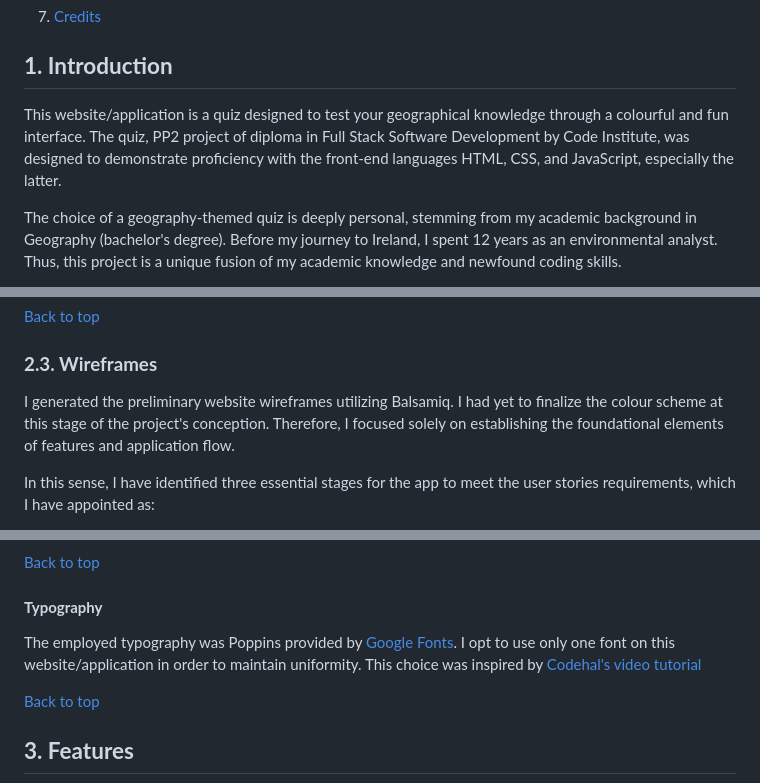
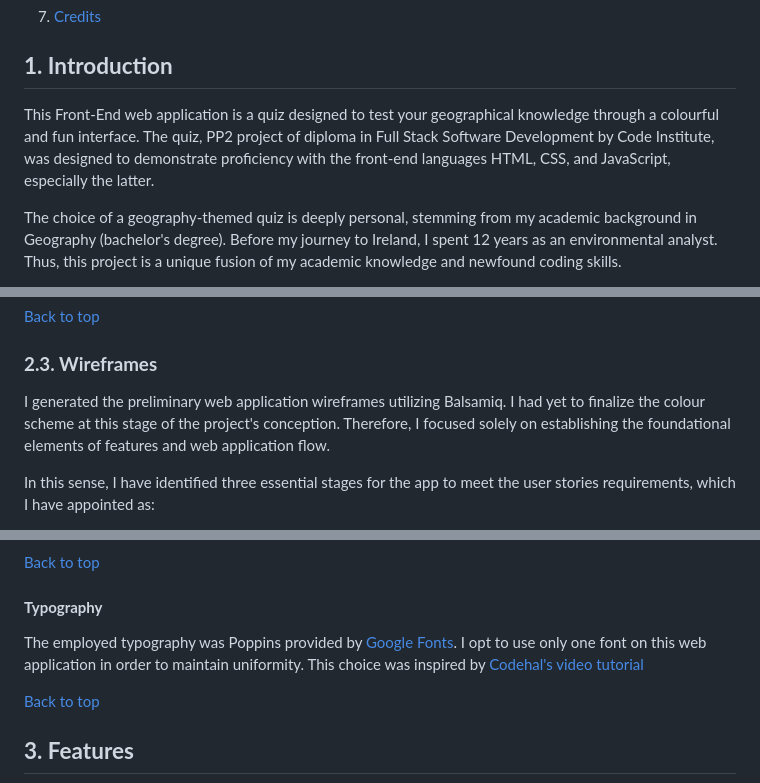
Before and after one commit to hpesciotti/GeoQuiz, a Markdown page: README.md, 3 parts joined by grey strips. GitHub-like rendering.

```diff
--- a/README.md
+++ b/README.md
@@ -52,7 +52,7 @@
 
 ## **1. Introduction**
 
-This website/application is a quiz designed to test your geographical knowledge through a colourful and fun interface. The quiz, PP2 project of diploma in Full Stack Software Development by Code Institute, was designed to demonstrate proficiency with the front-end languages HTML, CSS, and JavaScript, especially the latter.
+This Front-End web application is a quiz designed to test your geographical knowledge through a colourful and fun interface. The quiz, PP2 project of diploma in Full Stack Software Development by Code Institute, was designed to demonstrate proficiency with the front-end languages HTML, CSS, and JavaScript, especially the latter.
 
 The choice of a geography-themed quiz is deeply personal, stemming from my academic background in Geography (bachelor's degree). Before my journey to Ireland, I spent 12 years as an environmental analyst. Thus, this project is a unique fusion of my academic knowledge and newfound coding skills.
 
@@ -106,7 +106,7 @@ Responsibility is essential for the app as it allows users to access the quiz fr
 
 ### **2.3. Wireframes**
 
-I generated the preliminary website wireframes utilizing Balsamiq. I had yet to finalize the colour scheme at this stage of the project's conception. Therefore, I focused solely on establishing the foundational elements of features and application flow.
+I generated the preliminary web application wireframes utilizing Balsamiq. I had yet to finalize the colour scheme at this stage of the project's conception. Therefore, I focused solely on establishing the foundational elements of features and web application flow.
 
 In this sense, I have identified three essential stages for the app to meet the user stories requirements, which I have appointed as:
 - intro - "landing page" with the instructions and a form section to get the player name.
@@ -151,7 +151,7 @@ The selection of text and background took into consideration the contrast ratio
 
 #### **Typography**
 
-The employed typography was Poppins provided by [Google Fonts](https://fonts.google.com/). I opt to use only one font on this website/application in order to maintain uniformity. This choice was inspired by [Codehal's video tutorial](https://www.youtube.com/watch?v=Vp8x8-reqZA)
+The employed typography was Poppins provided by [Google Fonts](https://fonts.google.com/). I opt to use only one font on this web application in order to maintain uniformity. This choice was inspired by [Codehal's video tutorial](https://www.youtube.com/watch?v=Vp8x8-reqZA)
 
 [Back to top](https://github.com/hpesciotti/GeoQuiz?tab=readme-ov-file#geoquiz--a-geography-quiz-for-all-ages-and-backgrounds)
 
```
Also changed, not shown: other parts of README.md (+13 -10 lines), docs/documentation/bug-3-0.png (added), docs/documentation/bug-3-1.png (added), docs/documentation/fix-2.png (added), docs/documentation/fix-3.png (added), 2 other files.
